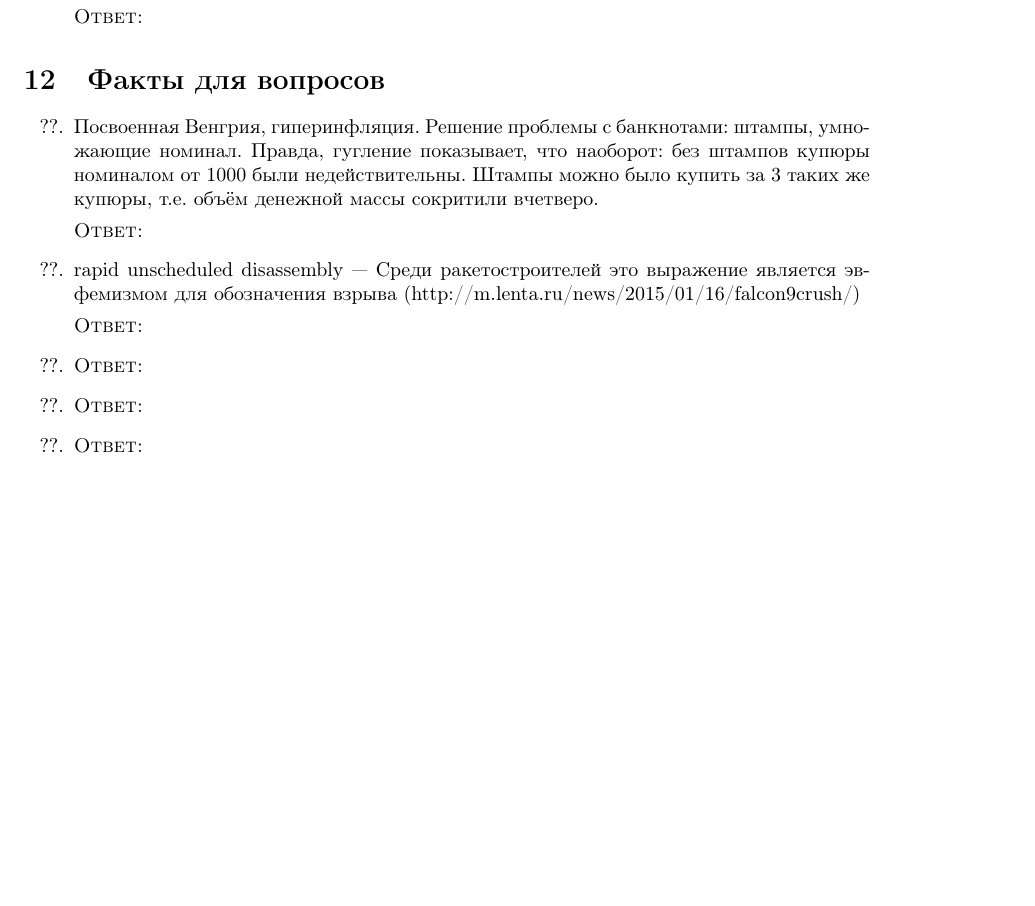
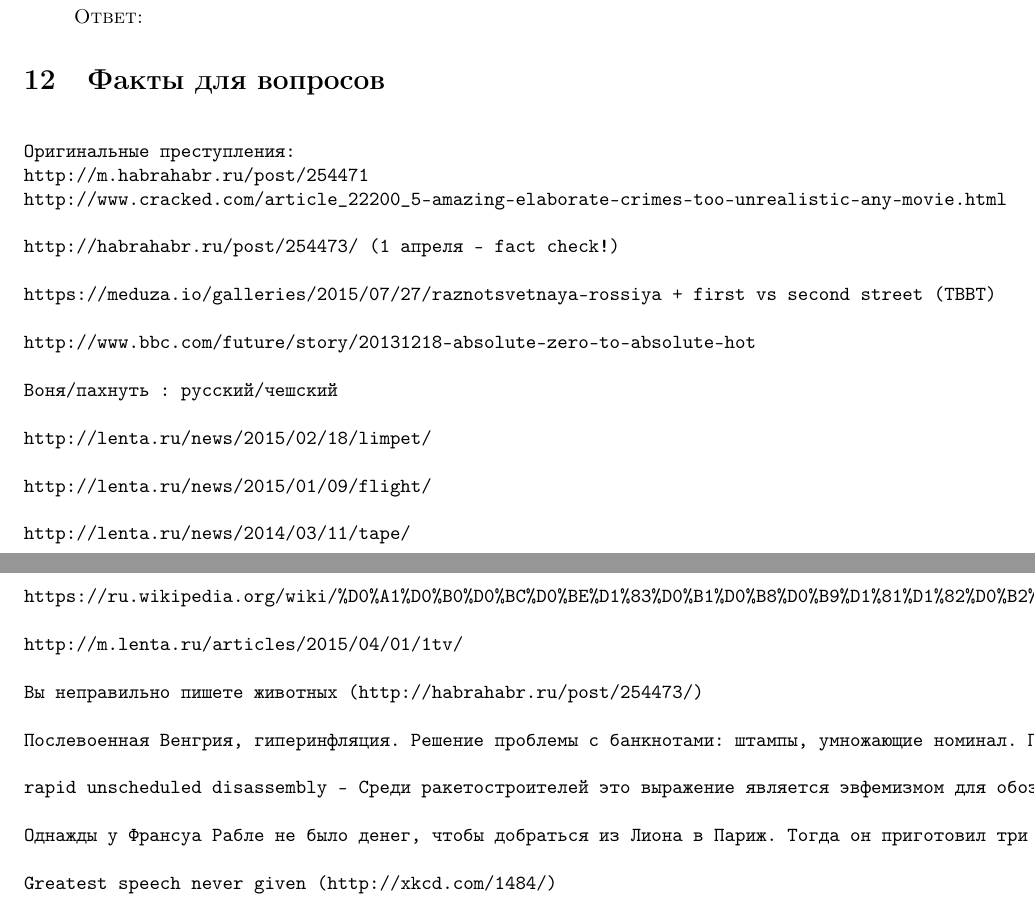
Before and after one commit to amatveyakin/jeopardy-al-samarqandi, a LaTeX document (My_topics.tex): part of page 14 of 14 before the commit and two parts of pages 14 and 15 of 15 after it, the two joined at a grey line, cut so that both start at the same text, the shorter picture padded with empty space. Compiled offline with pdfLaTeX.

Commit message:
Больше фактов в копилку

```diff
--- a/My_topics.tex
+++ b/My_topics.tex
@@ -319,13 +319,42 @@
 
 
 \section{Факты для вопросов}
-\begin{topic}
- \question{??}{Посвоенная Венгрия, гиперинфляция. Решение проблемы с банкнотами: штампы, умножающие номинал. Правда, гугление показывает, что наоборот: без штампов купюры номиналом от 1000 были недействительны. Штампы можно было купить за 3 таких же купюры, т.е. объём денежной массы сокритили вчетверо.}{}
- \question{??}{rapid unscheduled disassembly — Среди ракетостроителей это выражение является эвфемизмом для обозначения взрыва (http://m.lenta.ru/news/2015/01/16/falcon9crush/)}{}
- \question{??}{}{}
- \question{??}{}{}
- \question{??}{}{}
-\end{topic}
+
+\begin{verbatim}
+
+Оригинальные преступления:
+http://m.habrahabr.ru/post/254471
+http://www.cracked.com/article_22200_5-amazing-elaborate-crimes-too-unrealistic-any-movie.html
+
+http://habrahabr.ru/post/254473/ (1 апреля — fact check!)
+
+https://meduza.io/galleries/2015/07/27/raznotsvetnaya-rossiya + first vs second street (TBBT)
+
+http://www.bbc.com/future/story/20131218-absolute-zero-to-absolute-hot
+
+Воня/пахнуть : русский/чешский
+
+http://lenta.ru/news/2015/02/18/limpet/
+
+http://lenta.ru/news/2015/01/09/flight/
+
+http://lenta.ru/news/2014/03/11/tape/
+
+https://ru.wikipedia.org/wiki/%D0%A1%D0%B0%D0%BC%D0%BE%D1%83%D0%B1%D0%B8%D0%B9%D1%81%D1%82%D0%B2%D0%BE_%D0%A0%D0%BE%D0%BD%D0%B0%D0%BB%D0%B4%D0%B0_%D0%9E%D0%BF%D1%83%D1%81%D0%B0
+
+http://m.lenta.ru/articles/2015/04/01/1tv/
+
+Вы неправильно пишете животных (http://habrahabr.ru/post/254473/)
+
+Послевоенная Венгрия, гиперинфляция. Решение проблемы с банкнотами: штампы, умножающие номинал. Правда, гугление показывает, что наоборот: без штампов купюры номиналом от 1000 были недействительны. Штампы можно было купить за 3 таких же купюры, т.е. объём денежной массы сокритили вчетверо.
+
+rapid unscheduled disassembly — Среди ракетостроителей это выражение является эвфемизмом для обозначения взрыва (http://m.lenta.ru/news/2015/01/16/falcon9crush/)
+
+Однажды у Франсуа Рабле не было денег, чтобы добраться из Лиона в Париж. Тогда он приготовил три пакетика с надписями «Яд для короля», «Яд для королевы» и «Яд для дофина» и оставил их в гостиничном номере на видном месте. Узнав об этом, хозяин гостиницы тут же доложил властям. Рабле схватили и с конвоем доставили в столицу прямо к королю Франциску I, чтобы тот решил судьбу писателя. Оказалось, что в пакетах был сахар, который Рабле тут же и выпил со стаканом воды, а затем рассказал королю, с которым они были друзьями, как он решил свою проблему.
+
+Greatest speech never given (http://xkcd.com/1484/)
+
+\end{verbatim}
 
 
 \end{document}
```
Also changed, not shown: My_topics.tex (6 more changed lines).
